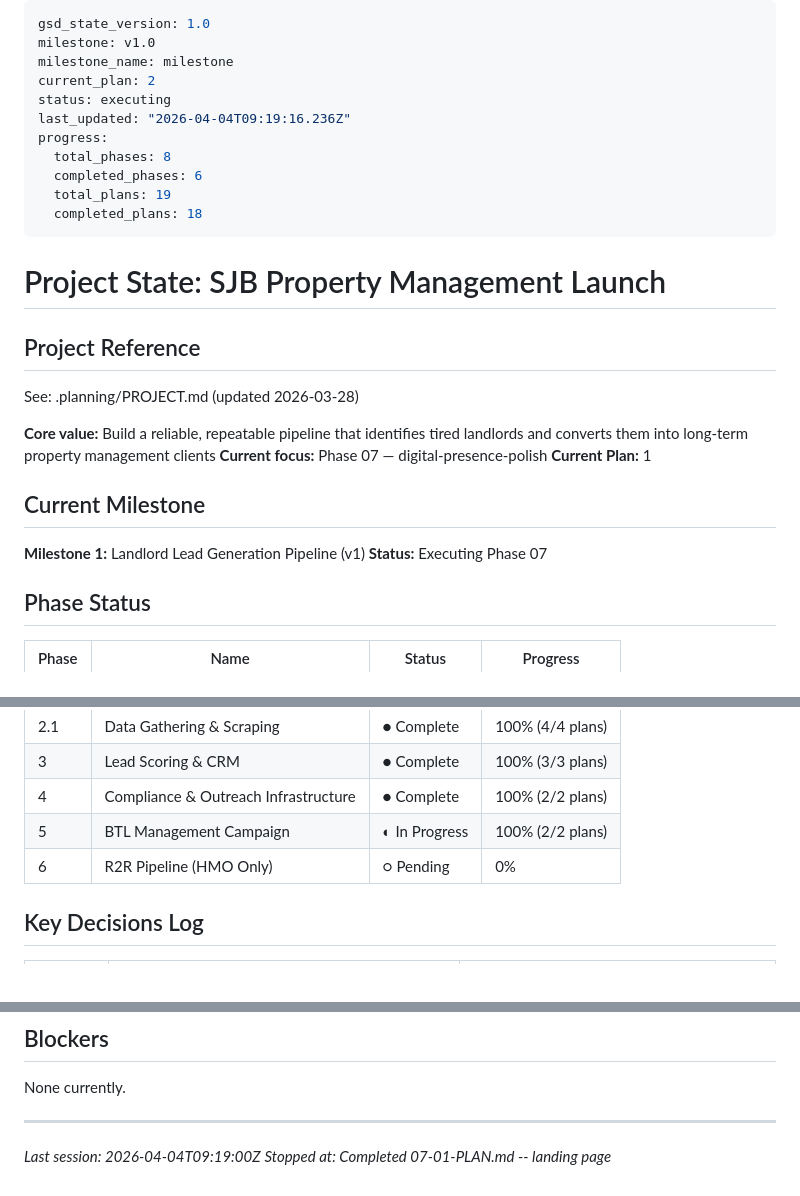
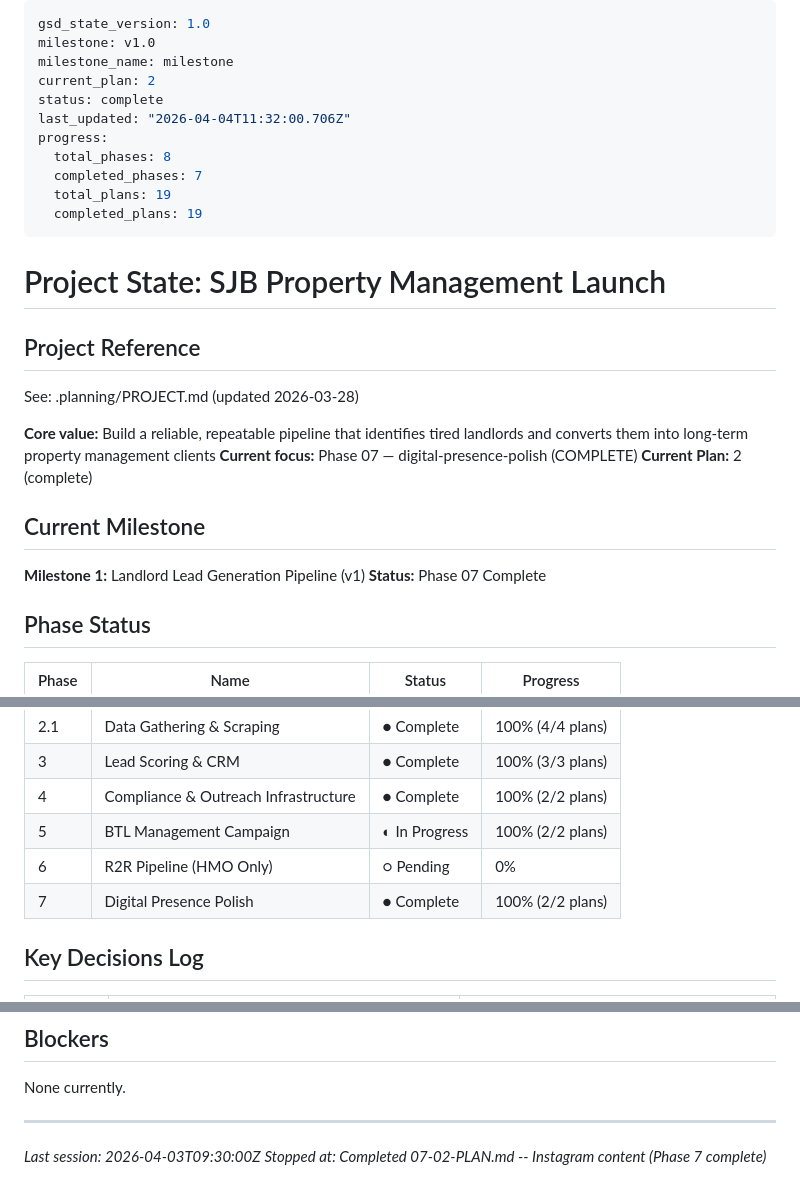
Before and after one commit to SJBproperty/sjbproperty-claudecode, a Markdown page: .planning/STATE.md, 3 parts joined by grey strips. Rendered like a GitHub page.

Commit message:
docs(07-02): complete Instagram content plan
- SUMMARY.md with 10 files created, 3 tasks completed
- STATE.md updated: Phase 7 complete, 19/19 plans done
- ROADMAP.md: 07-02 marked complete

Co-Authored-By: Claude Opus 4.6 (1M context) <noreply@anthropic.com>

```diff
--- a/.planning/STATE.md
+++ b/.planning/STATE.md
@@ -3,13 +3,13 @@ gsd_state_version: 1.0
 milestone: v1.0
 milestone_name: milestone
 current_plan: 2
-status: executing
-last_updated: "2026-04-04T09:19:16.236Z"
+status: complete
+last_updated: "2026-04-04T11:32:00.706Z"
 progress:
   total_phases: 8
-  completed_phases: 6
+  completed_phases: 7
   total_plans: 19
-  completed_plans: 18
+  completed_plans: 19
 ---
 
 # Project State: SJB Property Management Launch
@@ -19,13 +19,13 @@ progress:
 See: .planning/PROJECT.md (updated 2026-03-28)
 
 **Core value:** Build a reliable, repeatable pipeline that identifies tired landlords and converts them into long-term property management clients
-**Current focus:** Phase 07 — digital-presence-polish
-**Current Plan:** 1
+**Current focus:** Phase 07 — digital-presence-polish (COMPLETE)
+**Current Plan:** 2 (complete)
 
 ## Current Milestone
 
 **Milestone 1:** Landlord Lead Generation Pipeline (v1)
-**Status:** Executing Phase 07
+**Status:** Phase 07 Complete
 
 ## Phase Status
 
@@ -38,6 +38,7 @@ See: .planning/PROJECT.md (updated 2026-03-28)
 | 4 | Compliance & Outreach Infrastructure | ● Complete | 100% (2/2 plans) |
 | 5 | BTL Management Campaign | ◐ In Progress | 100% (2/2 plans) |
 | 6 | R2R Pipeline (HMO Only) | ○ Pending | 0% |
+| 7 | Digital Presence Polish | ● Complete | 100% (2/2 plans) |
 
 ## Key Decisions Log
 
@@ -122,5 +124,5 @@ See: .planning/PROJECT.md (updated 2026-03-28)
 None currently.
 
 ---
-*Last session: 2026-04-04T09:19:00Z*
-*Stopped at: Completed 07-01-PLAN.md -- landing page*
+*Last session: 2026-04-03T09:30:00Z*
+*Stopped at: Completed 07-02-PLAN.md -- Instagram content (Phase 7 complete)*
```
Also changed, not shown: other parts of .planning/STATE.md (+1 -0 lines), .planning/ROADMAP.md (+1 -1 lines), 1 other file.
